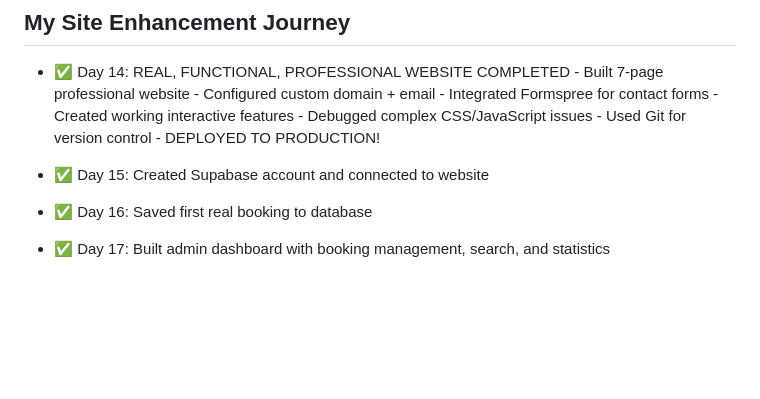
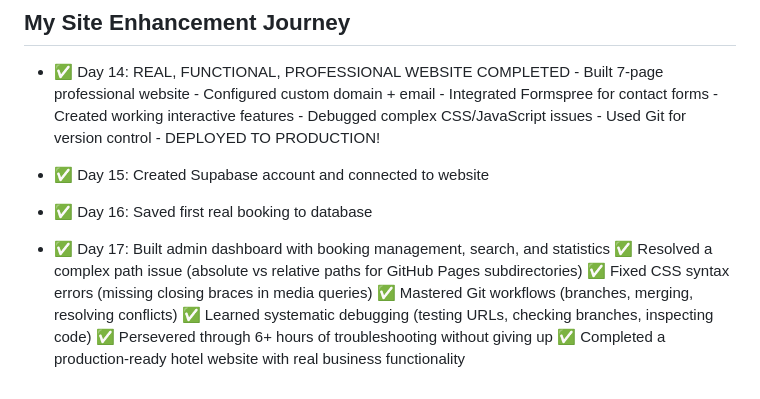
Before and after one commit to wundable-cpu/learning-journey, a Markdown page: README.md, the part around the change. Rendered like a GitHub page; blank space fills up the shorter version.

Commit message:
Extensive debugging done
✅ Resolved a complex path issue (absolute vs relative paths for GitHub Pages subdirectories)
✅ Fixed CSS syntax errors (missing closing braces in media queries)
✅ Mastered Git workflows (branches, merging, resolving conflicts)
✅ Learned systematic debugging (testing URLs, checking branches, inspecting code)
✅ Persevered through 6+ hours of troubleshooting without giving up
✅ Completed a production-ready hotel website with real business functionality

```diff
--- a/README.md
+++ b/README.md
@@ -78,3 +78,9 @@ I feel elated learning how to code. The mystery surrounding coding is being demy
 - ✅ Day 15: Created Supabase account and connected to website
 - ✅ Day 16: Saved first real booking to database
 - ✅ Day 17: Built admin dashboard with booking management, search, and statistics
+     ✅ Resolved a complex path issue (absolute vs relative paths for GitHub Pages subdirectories)
+     ✅ Fixed CSS syntax errors (missing closing braces in media queries)
+     ✅ Mastered Git workflows (branches, merging, resolving conflicts)
+     ✅ Learned systematic debugging (testing URLs, checking branches, inspecting code)
+     ✅ Persevered through 6+ hours of troubleshooting without giving up
+     ✅ Completed a production-ready hotel website with real business functionality
```
